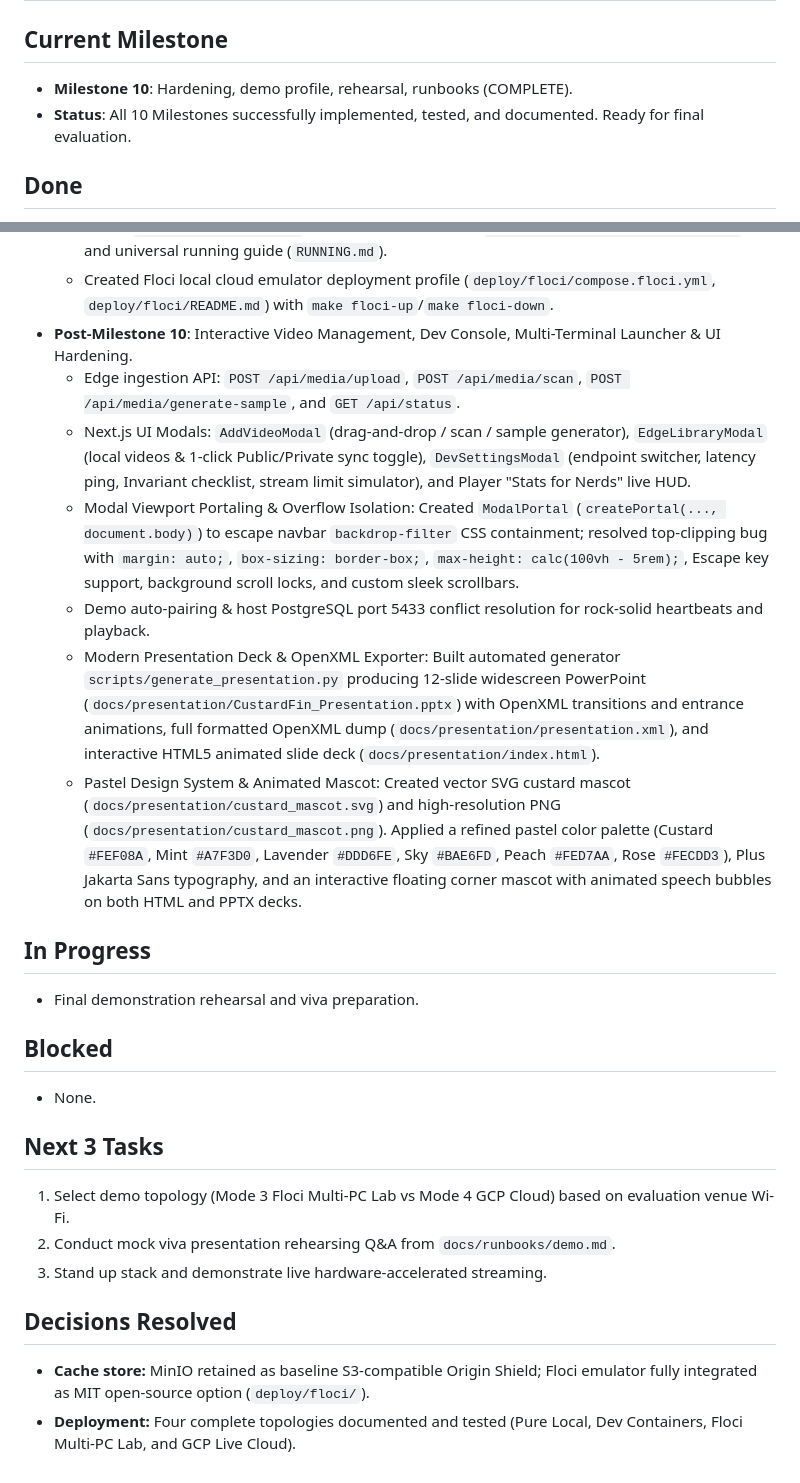
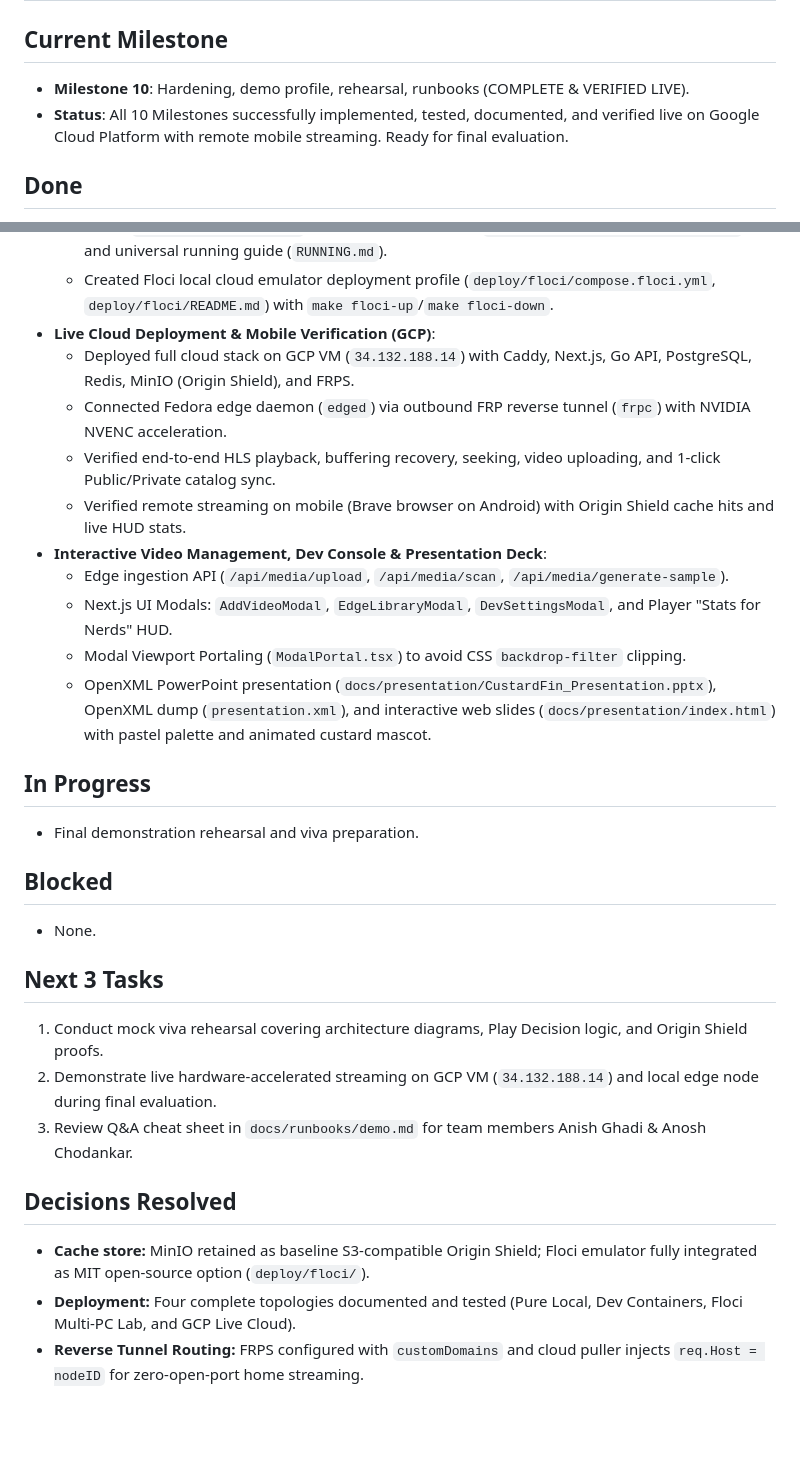
Before and after one commit to Anosh26/Custard-Fin, a Markdown page: docs/context/STATE.md, 2 parts joined by grey strips. Drawn GitHub-style; blank space fills up the shorter version.

```diff
--- a/docs/context/STATE.md
+++ b/docs/context/STATE.md
@@ -1,8 +1,8 @@
 # CustardFin Project State
 
 ## Current Milestone
-- **Milestone 10**: Hardening, demo profile, rehearsal, runbooks (COMPLETE).
-- **Status**: All 10 Milestones successfully implemented, tested, and documented. Ready for final evaluation.
+- **Milestone 10**: Hardening, demo profile, rehearsal, runbooks (COMPLETE & VERIFIED LIVE).
+- **Status**: All 10 Milestones successfully implemented, tested, documented, and verified live on Google Cloud Platform with remote mobile streaming. Ready for final evaluation.
 
 ## Done
 - **Milestone 1**: Contracts and repo skeleton, CI, docs scaffolding, memory files.
@@ -19,13 +19,16 @@
   - Created multi-stage Dockerfiles (`apps/api/Dockerfile`, `apps/web/Dockerfile`) and unified demo orchestration (`deploy/compose.demo.yml`, `deploy/Caddyfile`).
   - Authored comprehensive GCP deployment guide (`docs/runbooks/deploy.md`), viva presentation script (`docs/runbooks/demo.md`), troubleshooting guide (`docs/runbooks/troubleshooting.md`), and universal running guide (`RUNNING.md`).
   - Created Floci local cloud emulator deployment profile (`deploy/floci/compose.floci.yml`, `deploy/floci/README.md`) with `make floci-up`/`make floci-down`.
-- **Post-Milestone 10**: Interactive Video Management, Dev Console, Multi-Terminal Launcher & UI Hardening.
-  - Edge ingestion API: `POST /api/media/upload`, `POST /api/media/scan`, `POST /api/media/generate-sample`, and `GET /api/status`.
-  - Next.js UI Modals: `AddVideoModal` (drag-and-drop / scan / sample generator), `EdgeLibraryModal` (local videos & 1-click Public/Private sync toggle), `DevSettingsModal` (endpoint switcher, latency ping, Invariant checklist, stream limit simulator), and Player "Stats for Nerds" live HUD.
-  - Modal Viewport Portaling & Overflow Isolation: Created `ModalPortal` (`createPortal(..., document.body)`) to escape navbar `backdrop-filter` CSS containment; resolved top-clipping bug with `margin: auto;`, `box-sizing: border-box;`, `max-height: calc(100vh - 5rem);`, Escape key support, background scroll locks, and custom sleek scrollbars.
-  - Demo auto-pairing & host PostgreSQL port 5433 conflict resolution for rock-solid heartbeats and playback.
-  - Modern Presentation Deck & OpenXML Exporter: Built automated generator `scripts/generate_presentation.py` producing 12-slide widescreen PowerPoint (`docs/presentation/CustardFin_Presentation.pptx`) with OpenXML transitions and entrance animations, full formatted OpenXML dump (`docs/presentation/presentation.xml`), and interactive HTML5 animated slide deck (`docs/presentation/index.html`).
-  - Pastel Design System & Animated Mascot: Created vector SVG custard mascot (`docs/presentation/custard_mascot.svg`) and high-resolution PNG (`docs/presentation/custard_mascot.png`). Applied a refined pastel color palette (Custard `#FEF08A`, Mint `#A7F3D0`, Lavender `#DDD6FE`, Sky `#BAE6FD`, Peach `#FED7AA`, Rose `#FECDD3`), Plus Jakarta Sans typography, and an interactive floating corner mascot with animated speech bubbles on both HTML and PPTX decks.
+- **Live Cloud Deployment & Mobile Verification (GCP)**:
+  - Deployed full cloud stack on GCP VM (`34.132.188.14`) with Caddy, Next.js, Go API, PostgreSQL, Redis, MinIO (Origin Shield), and FRPS.
+  - Connected Fedora edge daemon (`edged`) via outbound FRP reverse tunnel (`frpc`) with NVIDIA NVENC acceleration.
+  - Verified end-to-end HLS playback, buffering recovery, seeking, video uploading, and 1-click Public/Private catalog sync.
+  - Verified remote streaming on mobile (Brave browser on Android) with Origin Shield cache hits and live HUD stats.
+- **Interactive Video Management, Dev Console & Presentation Deck**:
+  - Edge ingestion API (`/api/media/upload`, `/api/media/scan`, `/api/media/generate-sample`).
+  - Next.js UI Modals: `AddVideoModal`, `EdgeLibraryModal`, `DevSettingsModal`, and Player "Stats for Nerds" HUD.
+  - Modal Viewport Portaling (`ModalPortal.tsx`) to avoid CSS `backdrop-filter` clipping.
+  - OpenXML PowerPoint presentation (`docs/presentation/CustardFin_Presentation.pptx`), OpenXML dump (`presentation.xml`), and interactive web slides (`docs/presentation/index.html`) with pastel palette and animated custard mascot.
 
 ## In Progress
 - Final demonstration rehearsal and viva preparation.
@@ -34,10 +37,11 @@
 - None.
 
 ## Next 3 Tasks
-1. Select demo topology (Mode 3 Floci Multi-PC Lab vs Mode 4 GCP Cloud) based on evaluation venue Wi-Fi.
-2. Conduct mock viva presentation rehearsing Q&A from `docs/runbooks/demo.md`.
-3. Stand up stack and demonstrate live hardware-accelerated streaming.
+1. Conduct mock viva rehearsal covering architecture diagrams, Play Decision logic, and Origin Shield proofs.
+2. Demonstrate live hardware-accelerated streaming on GCP VM (`34.132.188.14`) and local edge node during final evaluation.
+3. Review Q&A cheat sheet in `docs/runbooks/demo.md` for team members Anish Ghadi & Anosh Chodankar.
 
 ## Decisions Resolved
 - **Cache store:** MinIO retained as baseline S3-compatible Origin Shield; Floci emulator fully integrated as MIT open-source option (`deploy/floci/`).
 - **Deployment:** Four complete topologies documented and tested (Pure Local, Dev Containers, Floci Multi-PC Lab, and GCP Live Cloud).
+- **Reverse Tunnel Routing:** FRPS configured with `customDomains` and cloud puller injects `req.Host = nodeID` for zero-open-port home streaming.
```
Also changed, not shown: docs/context/SESSION_LOG.md (+26 -0 lines).
